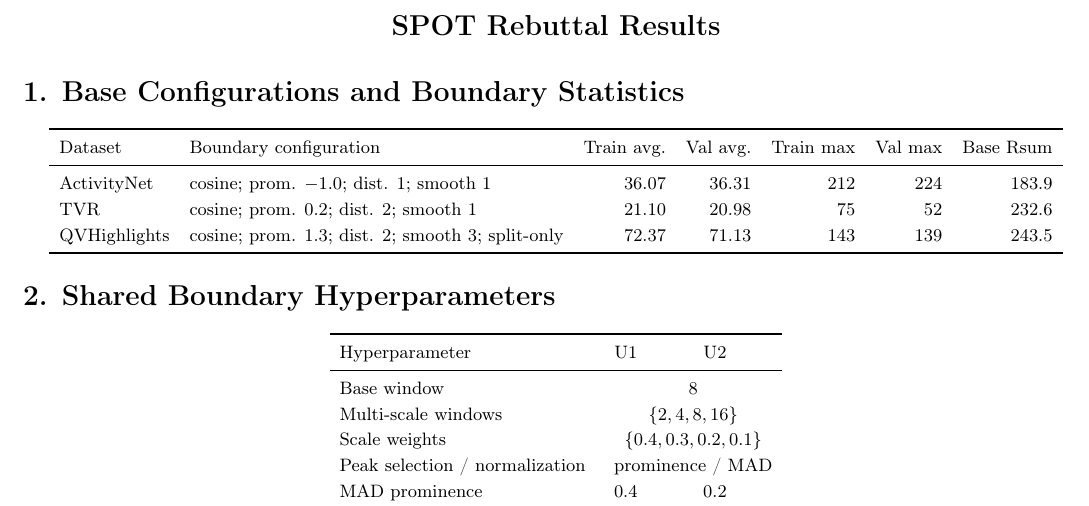
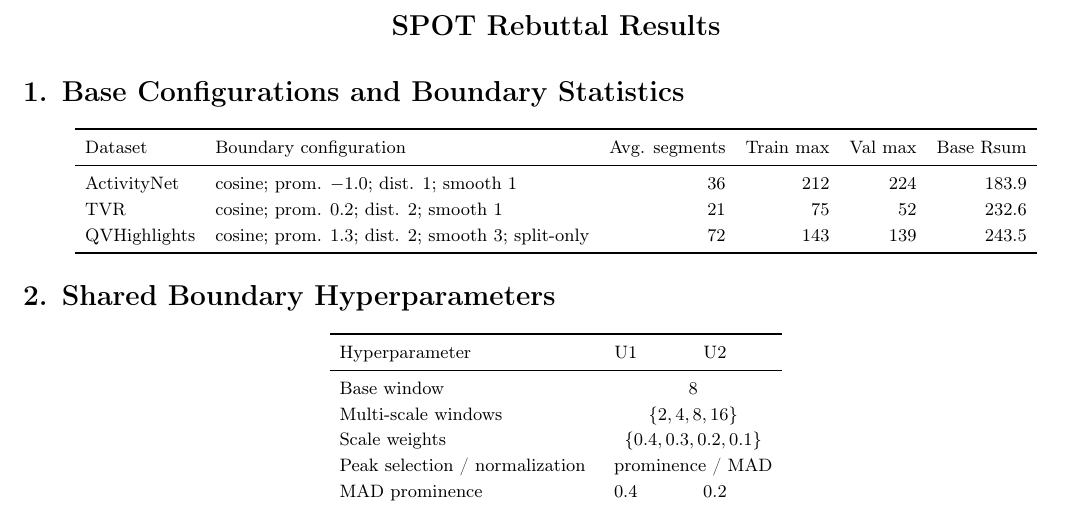
Before and after one commit to jaewoogwak/rebuttal, a LaTeX document (tables.tex): part of page 1 of 2, cut so that both start at the same text. Compiled offline with pdfLaTeX.

Commit message:
Simplify base segment averages

```diff
--- a/tables.tex
+++ b/tables.tex
@@ -15,13 +15,13 @@
 \section*{1. Base Configurations and Boundary Statistics}
 \begin{center}
 \small
-\begin{tabular}{l l r r r r r}
+\begin{tabular}{l l r r r r}
 \toprule
-Dataset & Boundary configuration & Train avg. & Val avg. & Train max & Val max & Base Rsum \\
+Dataset & Boundary configuration & Avg. segments & Train max & Val max & Base Rsum \\
 \midrule
-ActivityNet & cosine; prom. $-1.0$; dist. 1; smooth 1 & 36.07 & 36.31 & 212 & 224 & 183.9 \\
-TVR & cosine; prom. $0.2$; dist. 2; smooth 1 & 21.10 & 20.98 & 75 & 52 & 232.6 \\
-QVHighlights & cosine; prom. $1.3$; dist. 2; smooth 3; split-only & 72.37 & 71.13 & 143 & 139 & 243.5 \\
+ActivityNet & cosine; prom. $-1.0$; dist. 1; smooth 1 & 36 & 212 & 224 & 183.9 \\
+TVR & cosine; prom. $0.2$; dist. 2; smooth 1 & 21 & 75 & 52 & 232.6 \\
+QVHighlights & cosine; prom. $1.3$; dist. 2; smooth 3; split-only & 72 & 143 & 139 & 243.5 \\
 \bottomrule
 \end{tabular}
 \end{center}
```
Also changed, not shown: rendered/rebuttal_results.pdf, rendered/tables-1.png.
